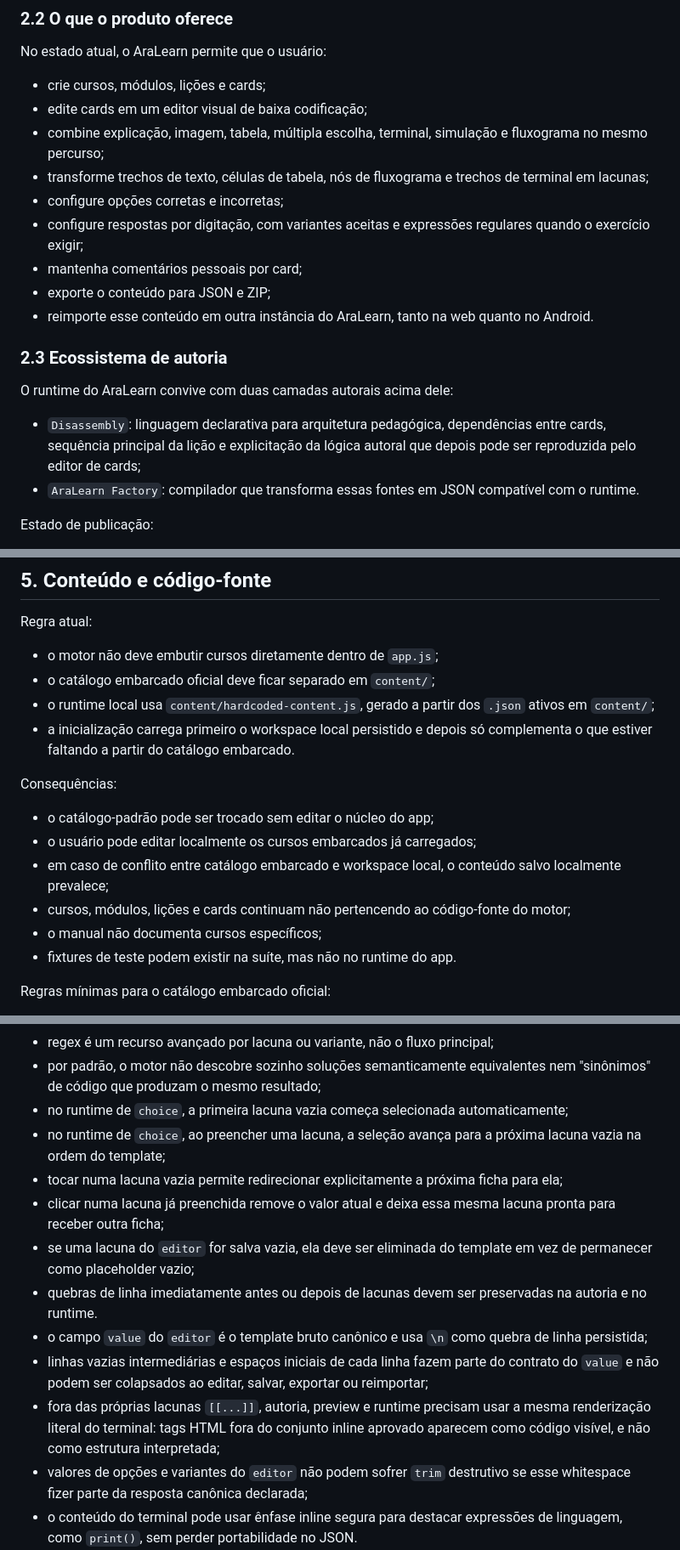
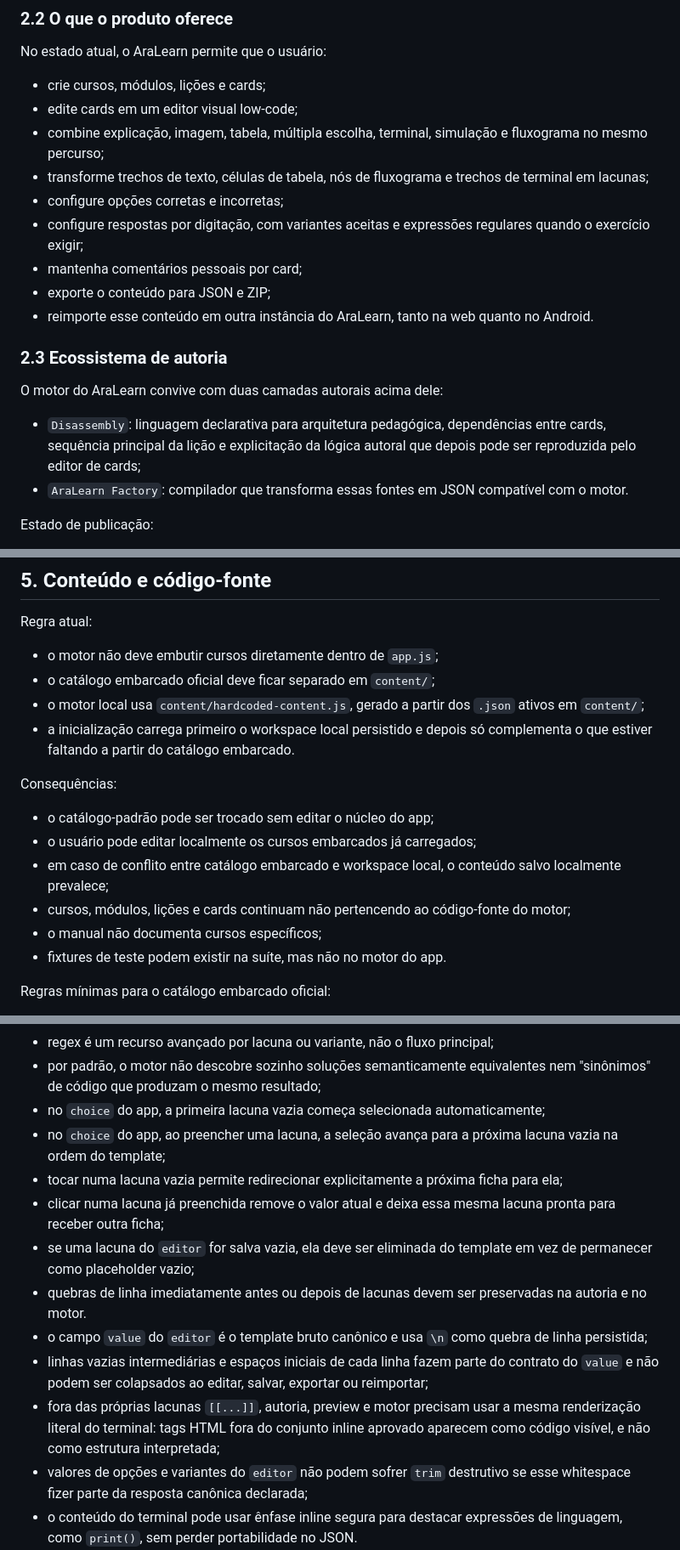
Before and after one commit to fabio-ara/aralearn, a Markdown page: manual.md, 3 parts joined by grey strips. Shown at 85% size. Rendered like a GitHub page.

```diff
--- a/manual.md
+++ b/manual.md
@@ -77,7 +78,7 @@ Consequência prática:
 No estado atual, o AraLearn permite que o usuário:
 
 - crie cursos, módulos, lições e cards;
-- edite cards em um editor visual de baixa codificação;
+- edite cards em um editor visual low-code;
 - combine explicação, imagem, tabela, múltipla escolha, terminal, simulação e fluxograma no mesmo percurso;
 - transforme trechos de texto, células de tabela, nós de fluxograma e trechos de terminal em lacunas;
 - configure opções corretas e incorretas;
@@ -88,10 +89,10 @@ No estado atual, o AraLearn permite que o usuário:
 
 ### 2.3 Ecossistema de autoria
 
-O runtime do AraLearn convive com duas camadas autorais acima dele:
+O motor do AraLearn convive com duas camadas autorais acima dele:
 
 - `Disassembly`: linguagem declarativa para arquitetura pedagógica, dependências entre cards, sequência principal da lição e explicitação da lógica autoral que depois pode ser reproduzida pelo editor de cards;
-- `AraLearn Factory`: compilador que transforma essas fontes em JSON compatível com o runtime.
+- `AraLearn Factory`: compilador que transforma essas fontes em JSON compatível com o motor.
 
 Estado de publicação:
 
@@ -280,7 +291,7 @@ Regra atual:
 
 - o motor não deve embutir cursos diretamente dentro de `app.js`;
 - o catálogo embarcado oficial deve ficar separado em `content/`;
-- o runtime local usa `content/hardcoded-content.js`, gerado a partir dos `.json` ativos em `content/`;
+- o motor local usa `content/hardcoded-content.js`, gerado a partir dos `.json` ativos em `content/`;
 - a inicialização carrega primeiro o workspace local persistido e depois só complementa o que estiver faltando a partir do catálogo embarcado.
 
 Consequências:
@@ -290,7 +301,7 @@ Consequências:
 - em caso de conflito entre catálogo embarcado e workspace local, o conteúdo salvo localmente prevalece;
 - cursos, módulos, lições e cards continuam não pertencendo ao código-fonte do motor;
 - o manual não documenta cursos específicos;
-- fixtures de teste podem existir na suíte, mas não no runtime do app.
+- fixtures de teste podem existir na suíte, mas não no motor do app.
 
 Regras mínimas para o catálogo embarcado oficial:
 
@@ -622,15 +633,15 @@ Critério visual explícito:
 - variantes literais entram por lacuna, sem exigir duplicação do template inteiro;
 - regex é um recurso avançado por lacuna ou variante, não o fluxo principal;
 - por padrão, o motor não descobre sozinho soluções semanticamente equivalentes nem "sinônimos" de código que produzam o mesmo resultado;
-- no runtime de `choice`, a primeira lacuna vazia começa selecionada automaticamente;
-- no runtime de `choice`, ao preencher uma lacuna, a seleção avança para a próxima lacuna vazia na ordem do template;
+- no `choice` do app, a primeira lacuna vazia começa selecionada automaticamente;
+- no `choice` do app, ao preencher uma lacuna, a seleção avança para a próxima lacuna vazia na ordem do template;
 - tocar numa lacuna vazia permite redirecionar explicitamente a próxima ficha para ela;
 - clicar numa lacuna já preenchida remove o valor atual e deixa essa mesma lacuna pronta para receber outra ficha;
 - se uma lacuna do `editor` for salva vazia, ela deve ser eliminada do template em vez de permanecer como placeholder vazio;
-- quebras de linha imediatamente antes ou depois de lacunas devem ser preservadas na autoria e no runtime.
+- quebras de linha imediatamente antes ou depois de lacunas devem ser preservadas na autoria e no motor.
 - o campo `value` do `editor` é o template bruto canônico e usa `\n` como quebra de linha persistida;
 - linhas vazias intermediárias e espaços iniciais de cada linha fazem parte do contrato do `value` e não podem ser colapsados ao editar, salvar, exportar ou reimportar;
-- fora das próprias lacunas `[[...]]`, autoria, preview e runtime precisam usar a mesma renderização literal do terminal: tags HTML fora do conjunto inline aprovado aparecem como código visível, e não como estrutura interpretada;
+- fora das próprias lacunas `[[...]]`, autoria, preview e motor precisam usar a mesma renderização literal do terminal: tags HTML fora do conjunto inline aprovado aparecem como código visível, e não como estrutura interpretada;
 - valores de opções e variantes do `editor` não podem sofrer `trim` destrutivo se esse whitespace fizer parte da resposta canônica declarada;
 - o conteúdo do terminal pode usar ênfase inline segura para destacar expressões de linguagem, como `print()`, sem perder portabilidade no JSON.
 
```
Also changed, not shown: other parts of manual.md (+36 -25 lines), CHANGELOG.md (+6 -6 lines), README.md (+7 -7 lines).
